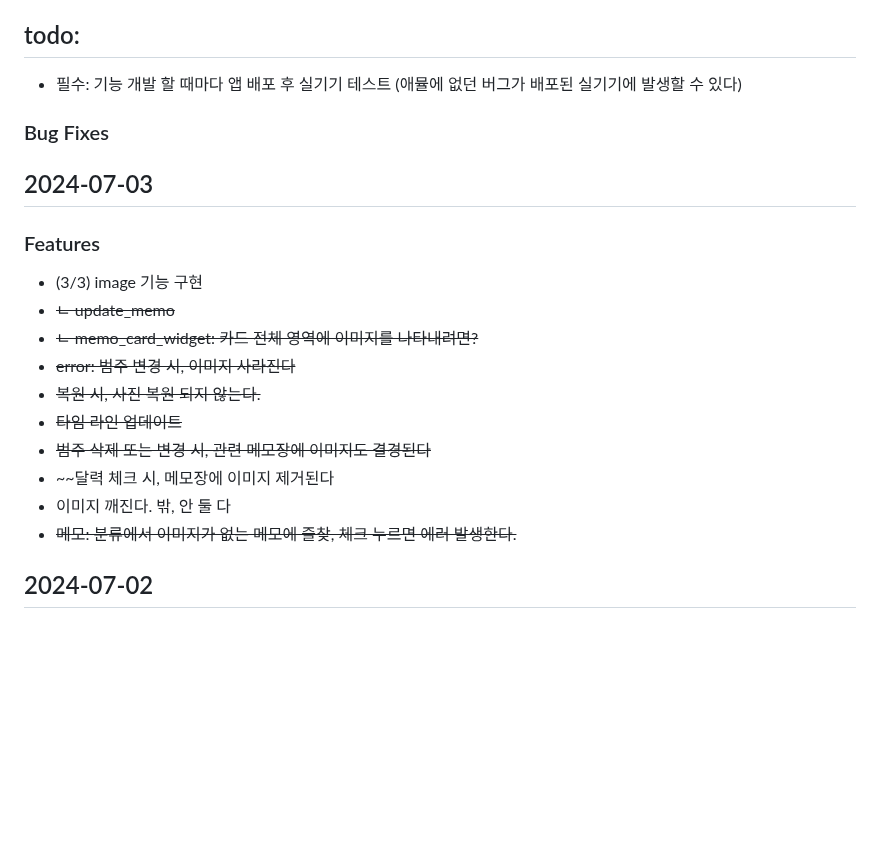
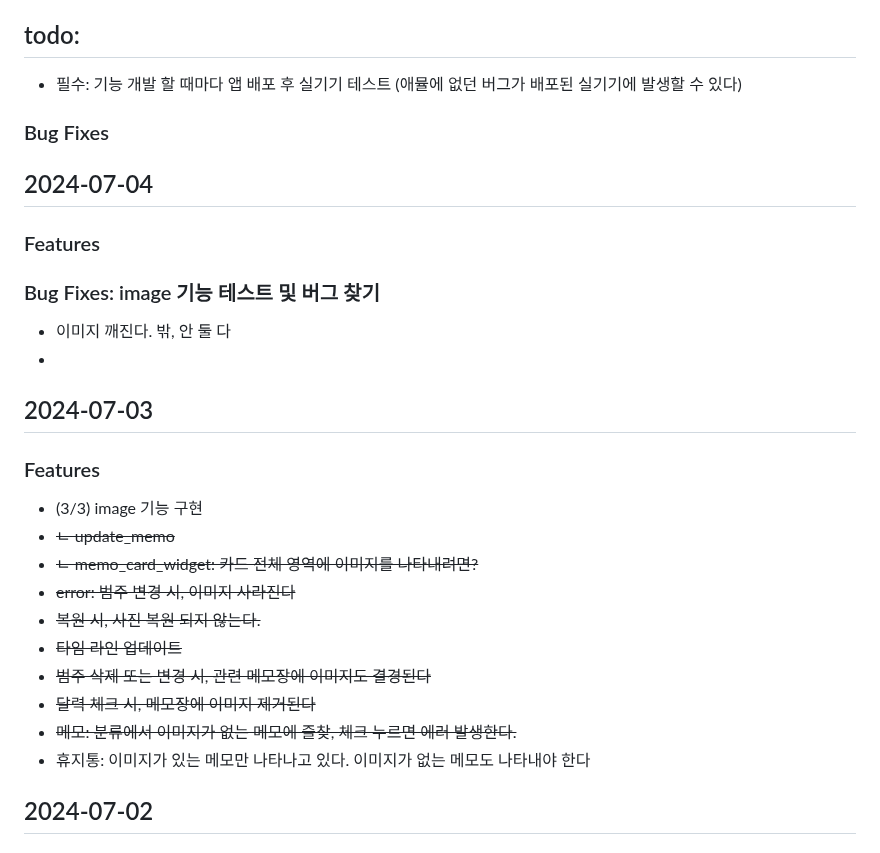
Before and after one commit to MinJaehyun/simple_note, a Markdown page: README.md, the part around the change. Drawn GitHub-style; blank space fills up the shorter version.

```diff
--- a/README.md
+++ b/README.md
@@ -11,6 +11,13 @@
 ### Bug Fixes
 
 
+## 2024-07-04
+### Features
+### Bug Fixes: image 기능 테스트 및 버그 찾기
+- 이미지 깨진다. 밖, 안 둘 다
+-
+
+
 ## 2024-07-03
 ### Features
 - (3/3) image 기능 구현
@@ -20,9 +27,9 @@
 - ~~복원 시, 사진 복원 되지 않는다.~~
 - ~~타임 라인 업데이트~~
 - ~~범주 삭제 또는 변경 시, 관련 메모장에 이미지도 결경된다~~
-- ~~달력 체크 시, 메모장에 이미지 제거된다
-- 이미지 깨진다. 밖, 안 둘 다
+- ~~달력 체크 시, 메모장에 이미지 제거된다~~
 - ~~메모: 분류에서 이미지가 없는 메모에 즐찾, 체크 누르면 에러 발생한다.~~
+- 휴지통: 이미지가 있는 메모만 나타나고 있다. 이미지가 없는 메모도 나타내야 한다
 
 
 ## 2024-07-02
```
